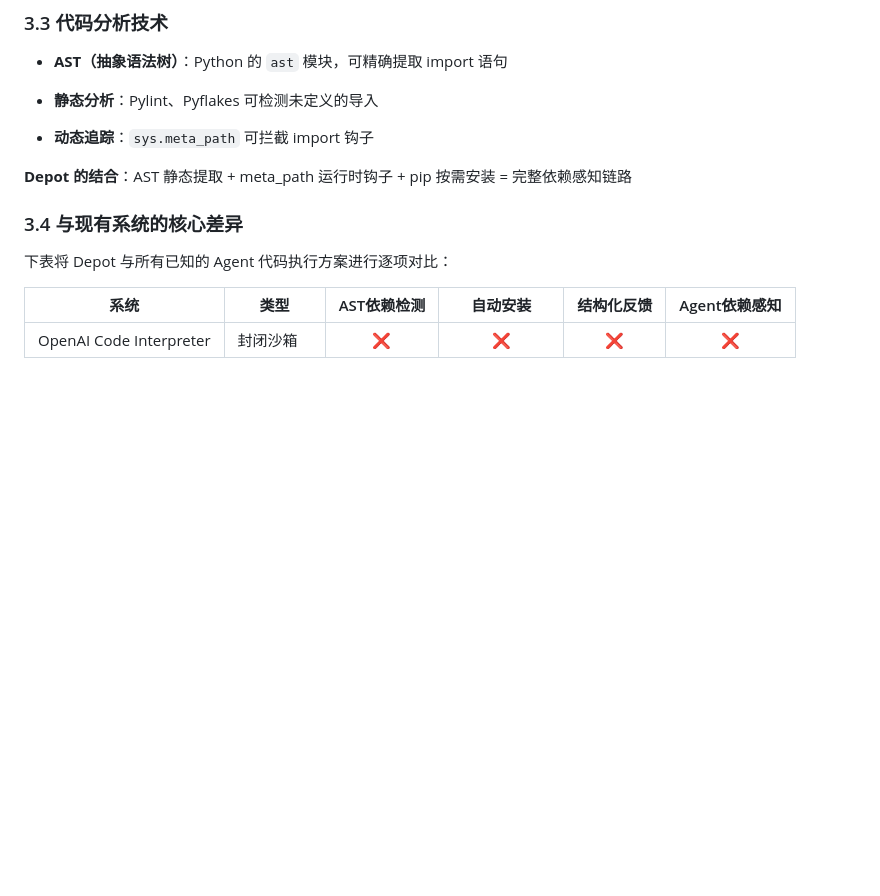
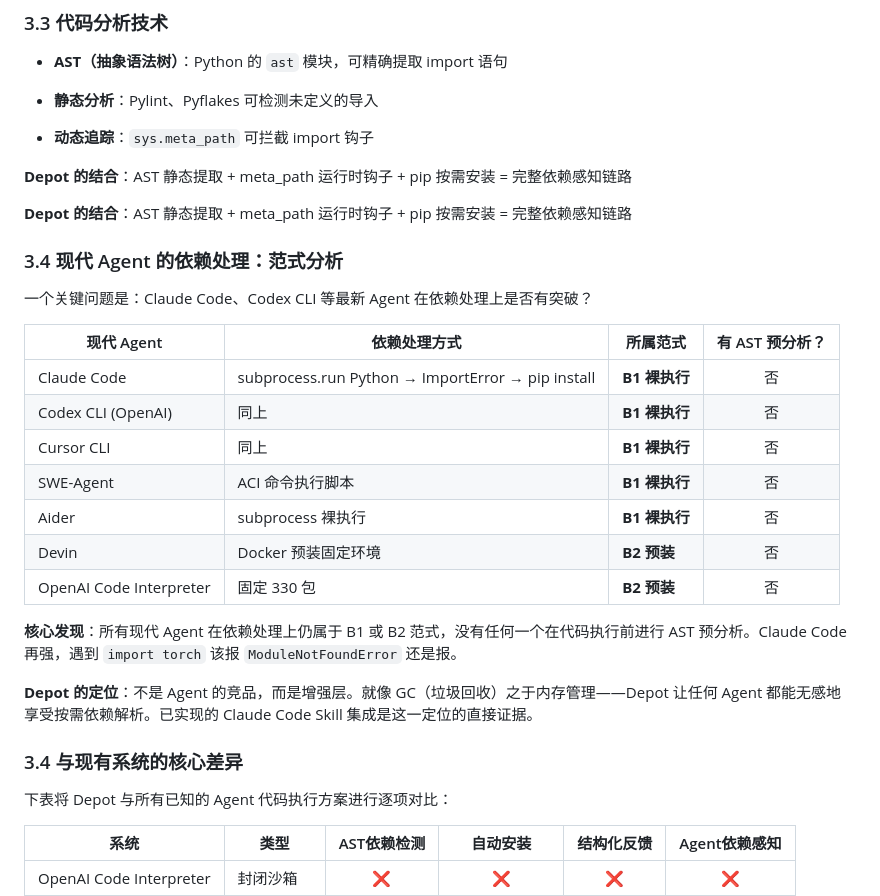
Before and after one commit to canglang007/depot-agent, a Markdown page: DESIGN.md, the part around the change. Drawn GitHub-style; blank space fills up the shorter version.

Commit message:
设计文档新增: 现代Agent依赖范式对比分析
所有最新Agent(Claude Code/Codex/Cursor/SWE-Agent/Devin)在依赖管理上仍属B1/B2范式
Depot定位: Agent增强层而非竞品

```diff
--- a/DESIGN.md
+++ b/DESIGN.md
@@ -175,6 +175,26 @@ ImportError: No module named 'torch'
 * **动态追踪**：`sys.meta_path` 可拦截 import 钩子
 
 **Depot 的结合**：AST 静态提取 + meta_path 运行时钩子 + pip 按需安装 = 完整依赖感知链路
+
+**Depot 的结合**：AST 静态提取 + meta_path 运行时钩子 + pip 按需安装 = 完整依赖感知链路
+
+### 3.4 现代 Agent 的依赖处理：范式分析
+
+一个关键问题是：Claude Code、Codex CLI 等最新 Agent 在依赖处理上是否有突破？
+
+| 现代 Agent | 依赖处理方式 | 所属范式 | 有 AST 预分析？ |
+|-----------|------------|---------|:------------:|
+| Claude Code | subprocess.run Python → ImportError → pip install | **B1 裸执行** | 否 |
+| Codex CLI (OpenAI) | 同上 | **B1 裸执行** | 否 |
+| Cursor CLI | 同上 | **B1 裸执行** | 否 |
+| SWE-Agent | ACI 命令执行脚本 | **B1 裸执行** | 否 |
+| Aider | subprocess 裸执行 | **B1 裸执行** | 否 |
+| Devin | Docker 预装固定环境 | **B2 预装** | 否 |
+| OpenAI Code Interpreter | 固定 330 包 | **B2 预装** | 否 |
+
+**核心发现**：所有现代 Agent 在依赖处理上仍属于 B1 或 B2 范式，没有任何一个在代码执行前进行 AST 预分析。Claude Code 再强，遇到 `import torch` 该报 `ModuleNotFoundError` 还是报。
+
+**Depot 的定位**：不是 Agent 的竞品，而是增强层。就像 GC（垃圾回收）之于内存管理——Depot 让任何 Agent 都能无感地享受按需依赖解析。已实现的 Claude Code Skill 集成是这一定位的直接证据。
 
 ### 3.4 与现有系统的核心差异
 
```
